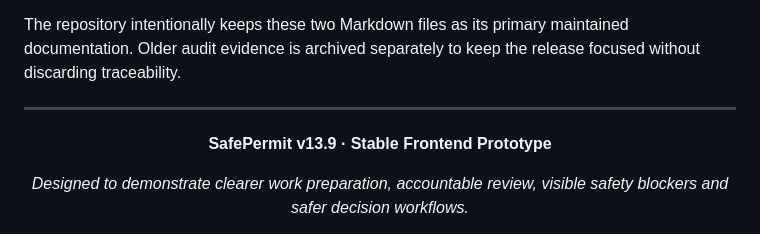
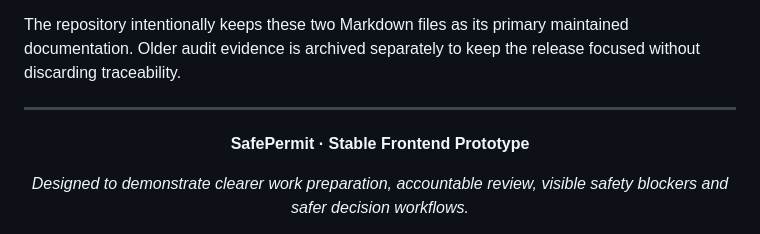
Before and after one commit to osamabanihani/SafePermit, a Markdown page: README.md, the part around the change. Drawn GitHub-style.

Commit message:
Update project title in README.md

```diff
--- a/README.md
+++ b/README.md
@@ -342,7 +342,7 @@ The repository intentionally keeps these two Markdown files as its primary maint
 
 <div align="center">
 
-**SafePermit v13.9 · Stable Frontend Prototype**
+**SafePermit · Stable Frontend Prototype**
 
 *Designed to demonstrate clearer work preparation, accountable review, visible safety blockers and safer decision workflows.*
 
```
